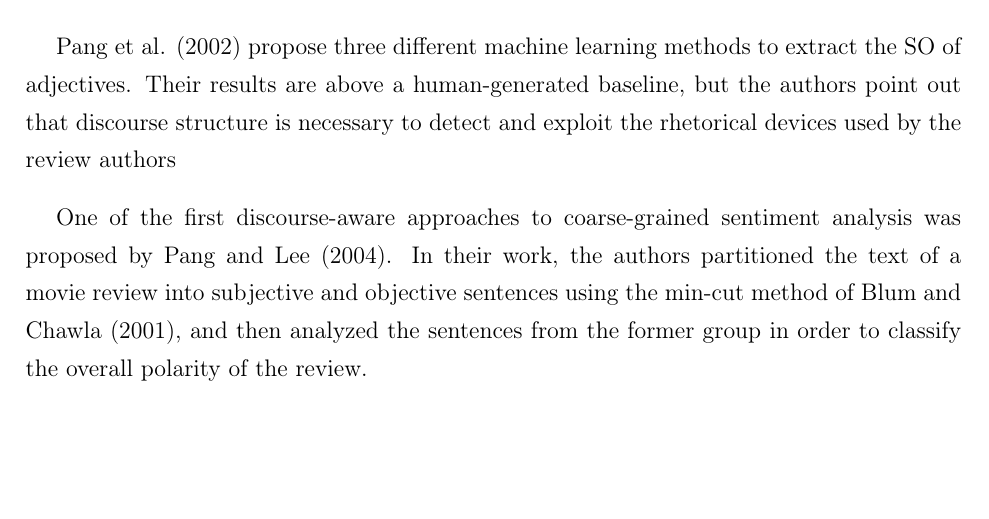
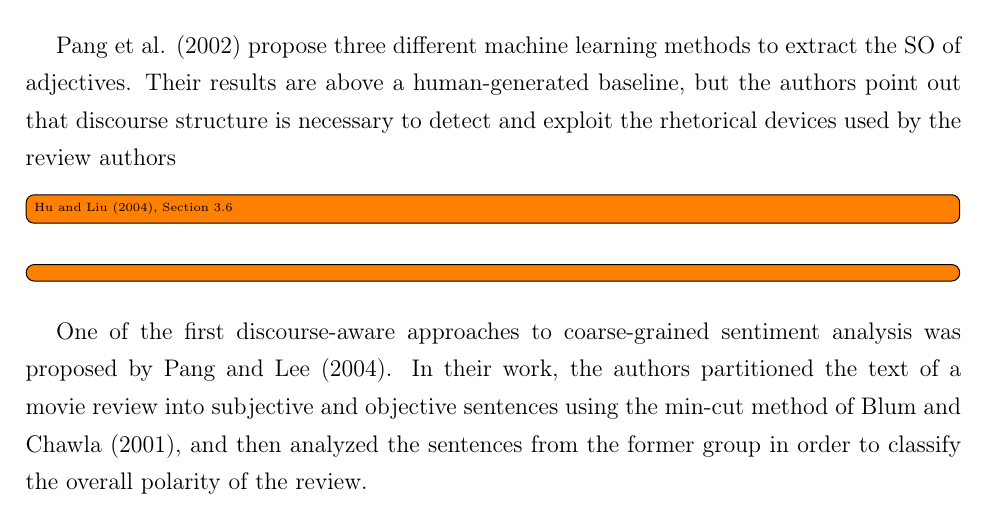
Before and after one commit to WladimirSidorenko/Dissertation, a LaTeX thesis (sidarenka_thesis.tex, which reads discourse-sentiment.tex): part of page 139 of 169, cut so that both start at the same text, the shorter picture padded with empty space. Compiled offline with pdfLaTeX; the source files are stored in an older character set and shown here as Unicode.

Commit message:
added reference to Hu and Liu, 2004

```diff
--- a/discourse-sentiment.tex
+++ b/discourse-sentiment.tex
@@ -39,6 +39,9 @@ human-generated baseline, but the authors point out that discourse
 structure is necessary to detect and exploit the rhetorical devices
 used by the review authors
 
+\todo[inline]{\citet{Hu:04}, Section 3.6}
+
+\todo[inline]{}
 
 One of the first discourse-aware approaches to coarse-grained
 sentiment analysis was proposed by~\citet{Pang:04}.  In their work,
```
